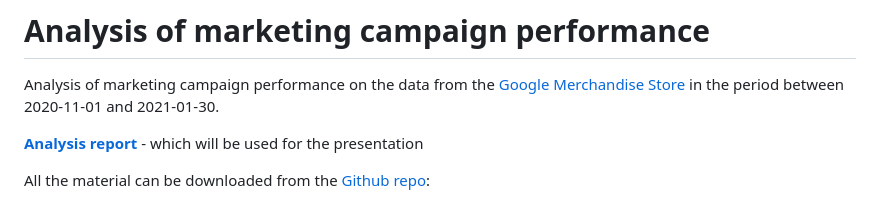
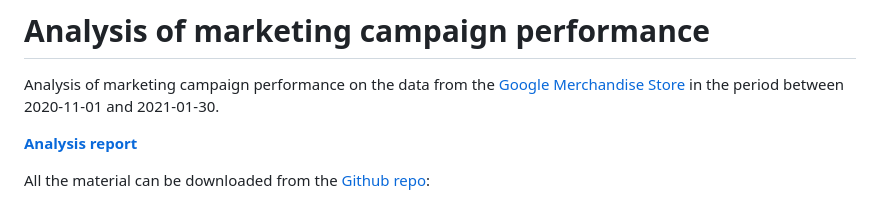
Before and after one commit to leonardocerliani/TC_projects, a Markdown page: Marketing_Analysis_TC/README.md, the part around the change. Rendered like a GitHub page.

```diff
--- a/Marketing_Analysis_TC/README.md
+++ b/Marketing_Analysis_TC/README.md
@@ -2,8 +2,7 @@
 
 Analysis of marketing campaign performance on the data from the [Google Merchandise Store](https://shop.googlemerchandisestore.com/) in the period between 2020-11-01 and 2021-01-30.
 
-[**Analysis report**](https://tc-marketing-analysis.netlify.app/) -  which will be used for the presentation
-
+[**Analysis report**](https://tc-marketing-analysis.netlify.app/)
 
 All the material can be downloaded from the [Github repo](https://github.com/leonardocerliani/Marketing_Analysis_TC/tree/main):
 
```
